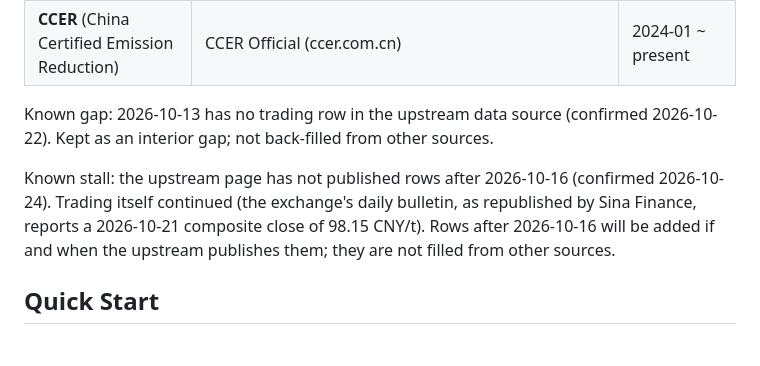
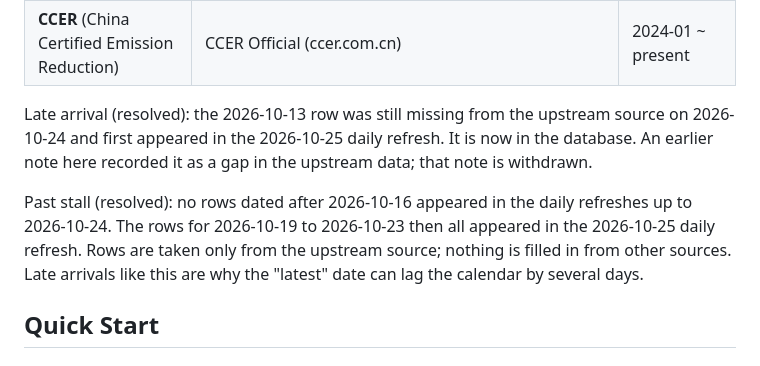
Before and after one commit to JIN-Z-pop/china-ets-mcp, a Markdown page: README.md, the part around the change. GitHub-like rendering.

Commit message:
docs: mark the 2026-10-13 gap and the stall after 2026-10-16 as resolved (rows arrived 2026-10-25)
Co-Authored-By: Claude Sonnet 5.5 <noreply@anthropic.com>

```diff
--- a/README.md
+++ b/README.md
@@ -22,9 +22,9 @@ MCP server for China's national carbon market (CEA + CCER) trading data — with
 | **CEA** (Carbon Emission Allowance) | Shanghai Environment and Energy Exchange (daily rows since 2025-12-25 are taken from carbonmarket.cn, a public mirror of the exchange's published figures) | 2021-07 ~ present |
 | **CCER** (China Certified Emission Reduction) | CCER Official (ccer.com.cn) | 2024-01 ~ present |
 
-Known gap: 2026-10-13 has no trading row in the upstream data source (confirmed 2026-10-22). Kept as an interior gap; not back-filled from other sources.
+Late arrival (resolved): the 2026-10-13 row was still missing from the upstream source on 2026-10-24 and first appeared in the 2026-10-25 daily refresh. It is now in the database. An earlier note here recorded it as a gap in the upstream data; that note is withdrawn.
 
-Known stall: the upstream page has not published rows after 2026-10-16 (confirmed 2026-10-24). Trading itself continued (the exchange's daily bulletin, as republished by Sina Finance, reports a 2026-10-21 composite close of 98.15 CNY/t). Rows after 2026-10-16 will be added if and when the upstream publishes them; they are not filled from other sources.
+Past stall (resolved): no rows dated after 2026-10-16 appeared in the daily refreshes up to 2026-10-24. The rows for 2026-10-19 to 2026-10-23 then all appeared in the 2026-10-25 daily refresh. Rows are taken only from the upstream source; nothing is filled in from other sources. Late arrivals like this are why the "latest" date can lag the calendar by several days.
 
 ## Quick Start
 
```
